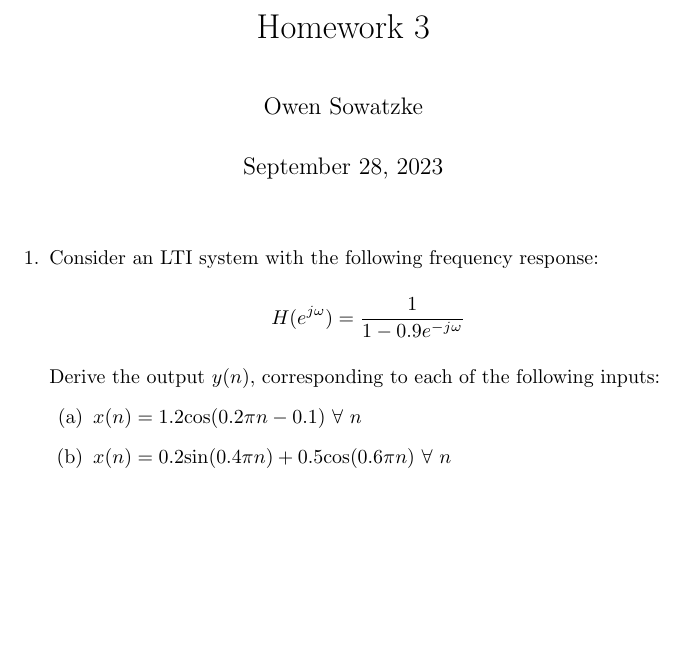
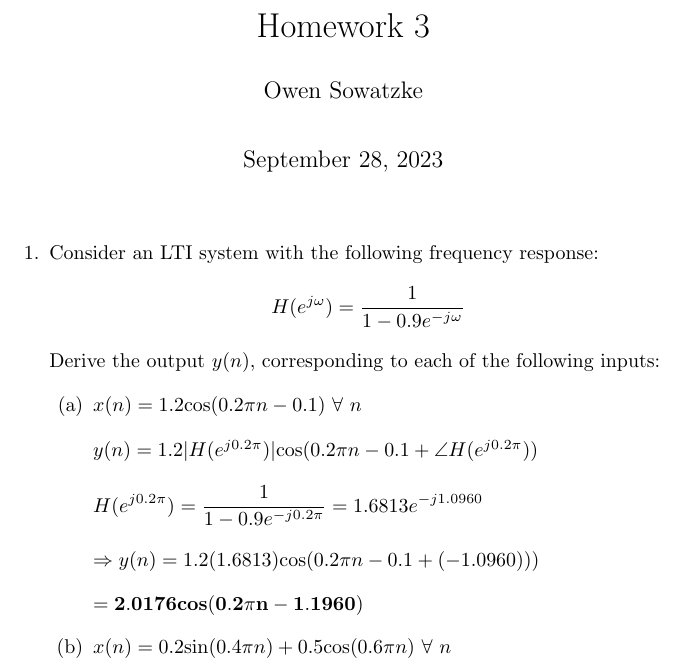
Before and after one commit to osowatzke/ECE529_HW, a LaTeX problem sheet (3/Homework3_Sowatzke.tex): part of the page, cut so that both start at the same text, the shorter picture padded with empty space. Compiled offline with pdfLaTeX.

```diff
--- a/3/Homework3_Sowatzke.tex
+++ b/3/Homework3_Sowatzke.tex
@@ -6,10 +6,10 @@
 \usepackage{etoolbox}
 
 \newcommand{\zerodisplayskip}{
-	\setlength{\abovedisplayskip}{0pt}
-	\setlength{\belowdisplayskip}{0pt}
-	\setlength{\abovedisplayshortskip}{0pt}
-	\setlength{\belowdisplayshortskip}{0pt}
+	\setlength{\abovedisplayskip}{0pt}%
+	\setlength{\belowdisplayskip}{0pt}%
+	\setlength{\abovedisplayshortskip}{0pt}%
+	\setlength{\belowdisplayshortskip}{0pt}%
 	\setlength{\mathindent}{0pt}}
 
 \makeatletter
@@ -21,8 +21,9 @@
 \date{September 28, 2023}
 
 \begin{document}
+	\offinterlineskip
+	\setlength{\lineskip}{12pt}
 	\zerodisplayskip
-	\doublespacing
 	\maketitle
 
 	\begin{enumerate}[nolistsep]
@@ -37,6 +38,16 @@
 		\begin{enumerate}[nolistsep]
 			\item $x(n) = 1.2\text{cos}(0.2\pi n - 0.1)\ \forall\ n$
 
+				$y(n) = 1.2|H(e^{j0.2\pi})|\text{cos}(0.2\pi n - 0.1 + \angle{H(e^{j0.2\pi}}))$
+
+				\begin{equation*}
+					H(e^{j0.2\pi}) = \frac{1}{1-0.9e^{-j0.2\pi}} = 1.6813e^{-j1.0960}
+				\end{equation*}
+
+				$\Rightarrow y(n) = 1.2(1.6813)\text{cos}(0.2\pi n - 0.1 + (-1.0960)))$
+
+				$\mathbf{= 2.0176cos(0.2\pi n - 1.1960)}$
+
 			\item $x(n) = 0.2\text{sin}(0.4\pi n) + 0.5\text{cos}(0.6\pi n)\ \forall\ n$
 		\end{enumerate}
 	\end{enumerate}
```
